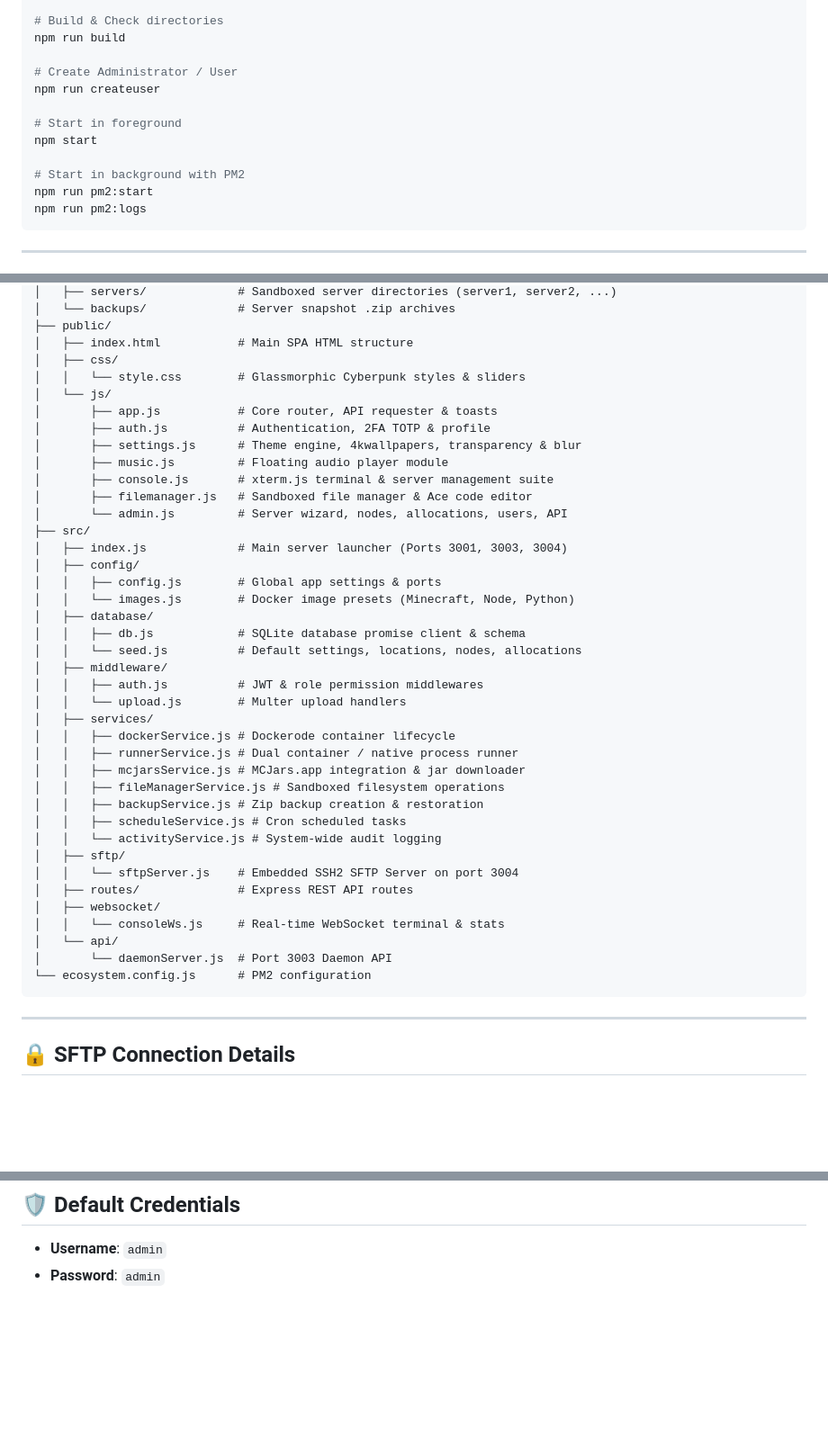
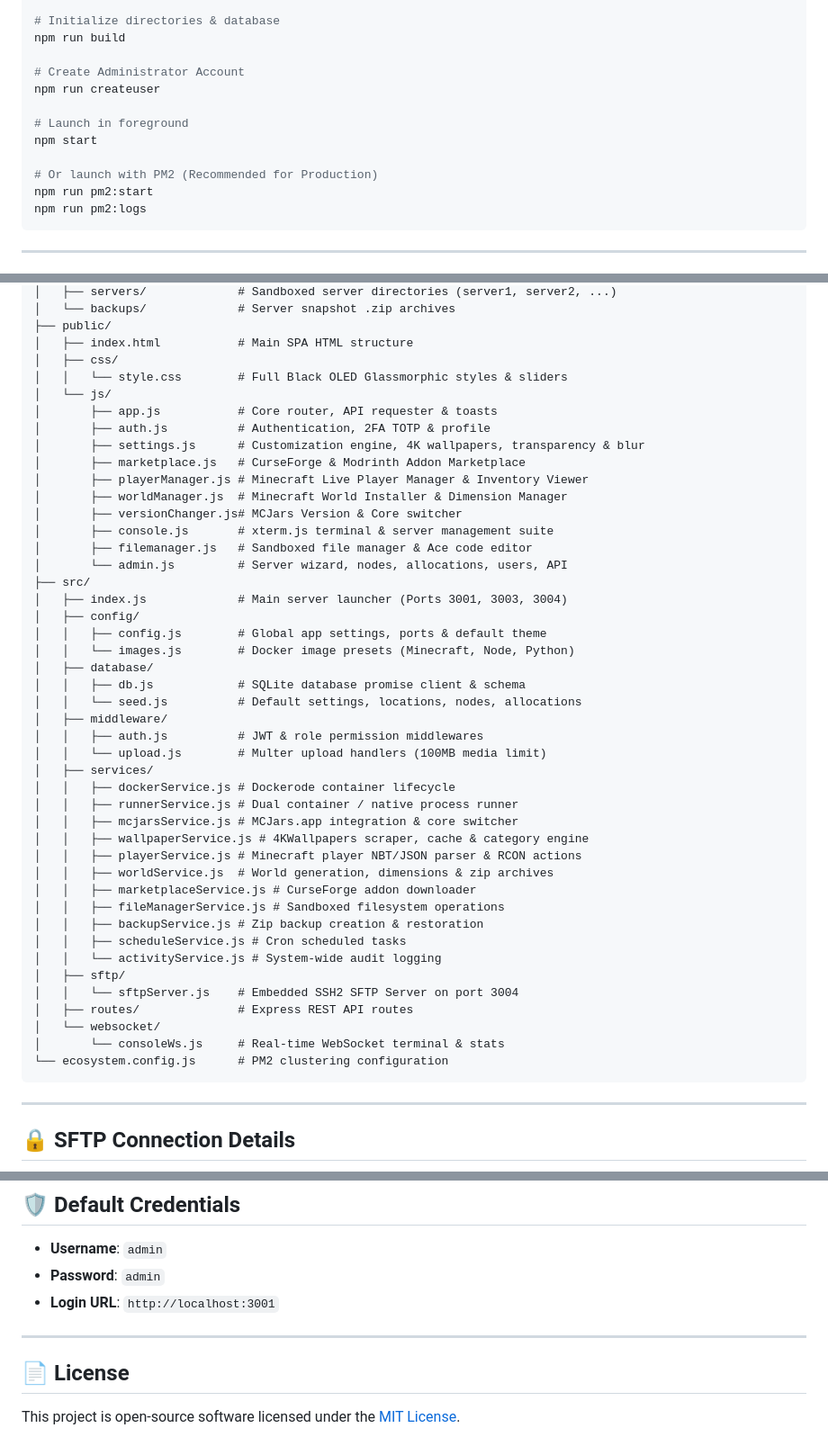
Before and after one commit to Walksys/Dashboard-Nuvyra, a Markdown page: README.md, 3 parts joined by grey strips. Shown at 90% size. GitHub-like rendering; blank space fills up the shorter version.

````diff
--- a/README.md
+++ b/README.md
@@ -89,16 +108,16 @@ Direct shortcuts available:
 # Install dependencies
 npm install
 
-# Build & Check directories
+# Initialize directories & database
 npm run build
 
-# Create Administrator / User
+# Create Administrator Account
 npm run createuser
 
-# Start in foreground
+# Launch in foreground
 npm start
 
-# Start in background with PM2
+# Or launch with PM2 (Recommended for Production)
 npm run pm2:start
 npm run pm2:logs
 ```
@@ -120,30 +139,37 @@ npm run pm2:logs
 ├── public/
 │   ├── index.html           # Main SPA HTML structure
 │   ├── css/
-│   │   └── style.css        # Glassmorphic Cyberpunk styles & sliders
+│   │   └── style.css        # Full Black OLED Glassmorphic styles & sliders
 │   └── js/
 │       ├── app.js           # Core router, API requester & toasts
 │       ├── auth.js          # Authentication, 2FA TOTP & profile
-│       ├── settings.js      # Theme engine, 4kwallpapers, transparency & blur
-│       ├── music.js         # Floating audio player module
+│       ├── settings.js      # Customization engine, 4K wallpapers, transparency & blur
+│       ├── marketplace.js   # CurseForge & Modrinth Addon Marketplace
+│       ├── playerManager.js # Minecraft Live Player Manager & Inventory Viewer
+│       ├── worldManager.js  # Minecraft World Installer & Dimension Manager
+│       ├── versionChanger.js# MCJars Version & Core switcher
 │       ├── console.js       # xterm.js terminal & server management suite
 │       ├── filemanager.js   # Sandboxed file manager & Ace code editor
 │       └── admin.js         # Server wizard, nodes, allocations, users, API
 ├── src/
 │   ├── index.js             # Main server launcher (Ports 3001, 3003, 3004)
 │   ├── config/
-│   │   ├── config.js        # Global app settings & ports
+│   │   ├── config.js        # Global app settings, ports & default theme
 │   │   └── images.js        # Docker image presets (Minecraft, Node, Python)
 │   ├── database/
 │   │   ├── db.js            # SQLite database promise client & schema
 │   │   └── seed.js          # Default settings, locations, nodes, allocations
 │   ├── middleware/
 │   │   ├── auth.js          # JWT & role permission middlewares
-│   │   └── upload.js        # Multer upload handlers
+│   │   └── upload.js        # Multer upload handlers (100MB media limit)
 │   ├── services/
 │   │   ├── dockerService.js # Dockerode container lifecycle
 │   │   ├── runnerService.js # Dual container / native process runner
-│   │   ├── mcjarsService.js # MCJars.app integration & jar downloader
+│   │   ├── mcjarsService.js # MCJars.app integration & core switcher
+│   │   ├── wallpaperService.js # 4KWallpapers scraper, cache & category engine
+│   │   ├── playerService.js # Minecraft player NBT/JSON parser & RCON actions
+│   │   ├── worldService.js  # World generation, dimensions & zip archives
+│   │   ├── marketplaceService.js # CurseForge addon downloader
 │   │   ├── fileManagerService.js # Sandboxed filesystem operations
 │   │   ├── backupService.js # Zip backup creation & restoration
 │   │   ├── scheduleService.js # Cron scheduled tasks
@@ -151,11 +177,9 @@ npm run pm2:logs
 │   ├── sftp/
 │   │   └── sftpServer.js    # Embedded SSH2 SFTP Server on port 3004
 │   ├── routes/              # Express REST API routes
-│   ├── websocket/
-│   │   └── consoleWs.js     # Real-time WebSocket terminal & stats
-│   └── api/
-│       └── daemonServer.js  # Port 3003 Daemon API
-└── ecosystem.config.js      # PM2 configuration
+│   └── websocket/
+│       └── consoleWs.js     # Real-time WebSocket terminal & stats
+└── ecosystem.config.js      # PM2 clustering configuration
 ```
 
 ---
@@ -173,3 +197,9 @@ Connect using any SFTP client (e.g., FileZilla, WinSCP, Cyberduck):
 ## 🛡️ Default Credentials
 - **Username**: `admin`
 - **Password**: `admin`
+- **Login URL**: `http://localhost:3001`
+
+---
+
+## 📄 License
+This project is open-source software licensed under the [MIT License](LICENSE).
````
Also changed, not shown: other parts of README.md (+62 -43 lines).
